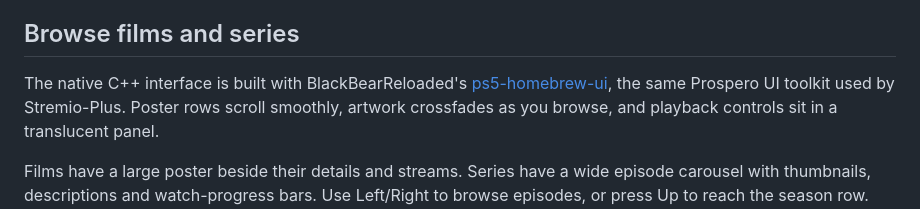
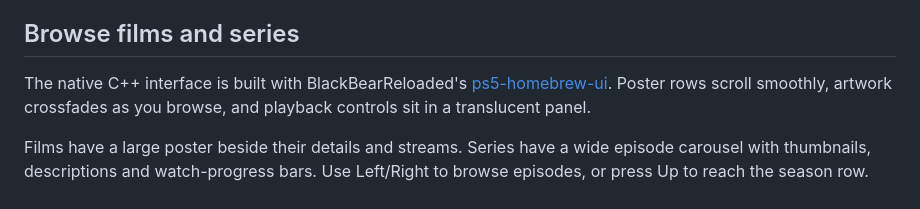
Before and after one commit to HandshakeHackin/Nuvio-maxd-releases, a Markdown page: README.md, the part around the change. Drawn GitHub-style.

Commit message:
Describe browsing without comparing another app

```diff
--- a/README.md
+++ b/README.md
@@ -114,8 +114,8 @@ only direct/debrid results; the app shows a setup message when none are availabl
 ## Browse films and series
 
 The native C++ interface is built with BlackBearReloaded's
-[ps5-homebrew-ui](https://github.com/blackbearreloaded/ps5-homebrew-ui), the same
-Prospero UI toolkit used by Stremio-Plus. Poster rows scroll smoothly, artwork
+[ps5-homebrew-ui](https://github.com/blackbearreloaded/ps5-homebrew-ui).
+Poster rows scroll smoothly, artwork
 crossfades as you browse, and playback controls sit in a translucent panel.
 
 Films have a large poster beside their details and streams. Series have a wide
```
